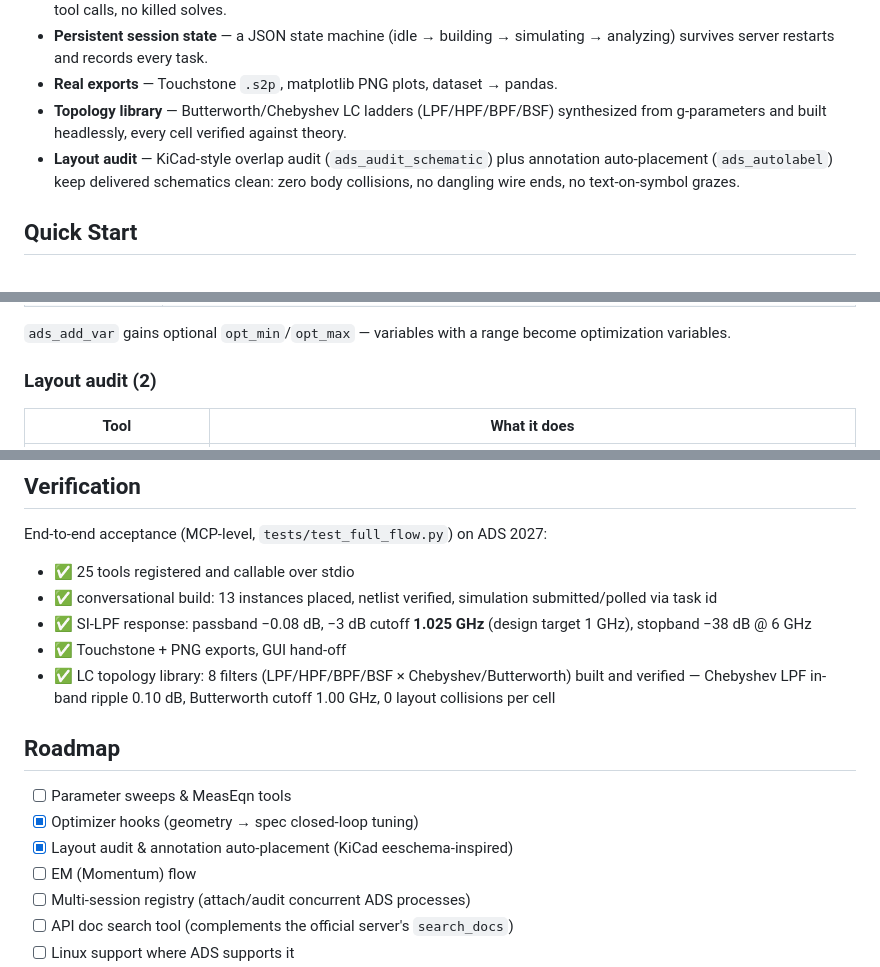
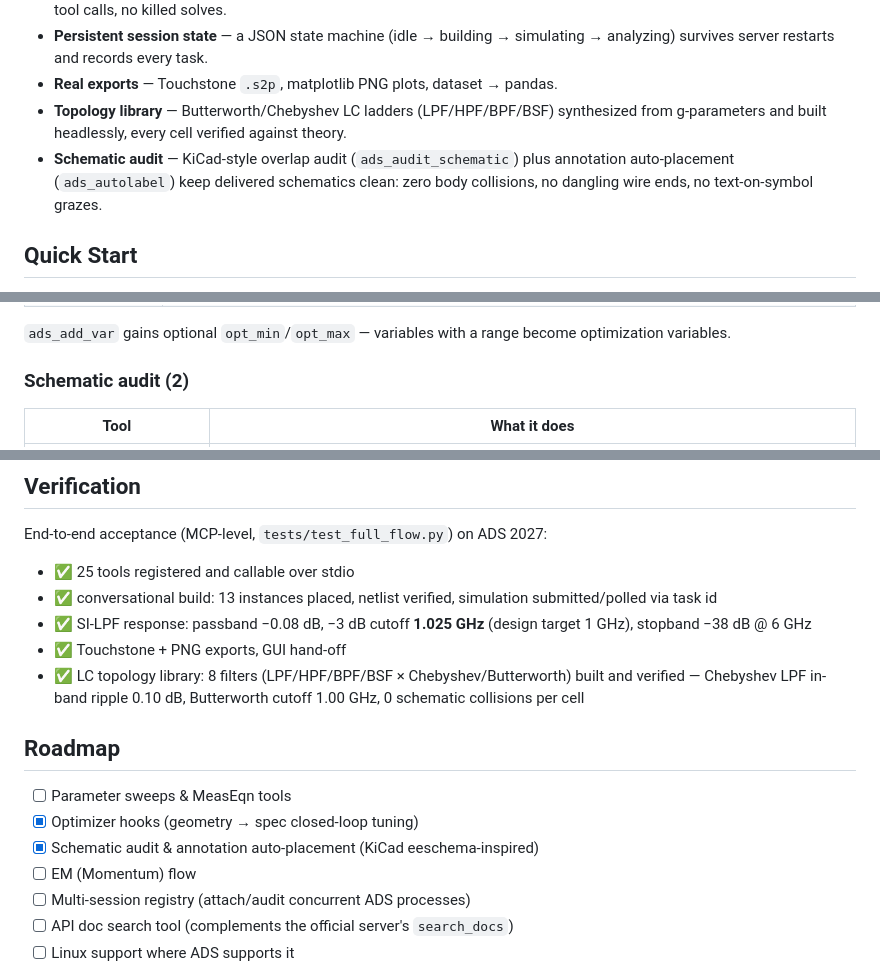
Before and after one commit to Lavaxzyh/ads-mcp, a Markdown page: README.md, 3 parts joined by grey strips. Rendered like a GitHub page.

Commit message:
docs: rename Layout audit to Schematic audit (avoid EDA layout ambiguity)

```diff
--- a/README.md
+++ b/README.md
@@ -41,7 +41,7 @@ Both are stdio MCP servers; register both side by side if you like — this proj
 - **Persistent session state** — a JSON state machine (idle → building → simulating → analyzing) survives server restarts and records every task.
 - **Real exports** — Touchstone `.s2p`, matplotlib PNG plots, dataset → pandas.
 - **Topology library** — Butterworth/Chebyshev LC ladders (LPF/HPF/BPF/BSF) synthesized from g-parameters and built headlessly, every cell verified against theory.
-- **Layout audit** — KiCad-style overlap audit (`ads_audit_schematic`) plus annotation auto-placement (`ads_autolabel`) keep delivered schematics clean: zero body collisions, no dangling wire ends, no text-on-symbol grazes.
+- **Schematic audit** — KiCad-style overlap audit (`ads_audit_schematic`) plus annotation auto-placement (`ads_autolabel`) keep delivered schematics clean: zero body collisions, no dangling wire ends, no text-on-symbol grazes.
 
 ## Quick Start
 
@@ -124,7 +124,7 @@ This narrates a complete filter build (15 steps), simulates, exports, and opens
 
 
 
-### Layout audit (2)
+### Schematic audit (2)
 
 | Tool | What it does |
 |---|---|
@@ -193,13 +193,13 @@ End-to-end acceptance (MCP-level, `tests/test_full_flow.py`) on ADS 2027:
 - ✅ conversational build: 13 instances placed, netlist verified, simulation submitted/polled via task id
 - ✅ SI-LPF response: passband −0.08 dB, −3 dB cutoff **1.025 GHz** (design target 1 GHz), stopband −38 dB @ 6 GHz
 - ✅ Touchstone + PNG exports, GUI hand-off
-- ✅ LC topology library: 8 filters (LPF/HPF/BPF/BSF × Chebyshev/Butterworth) built and verified — Chebyshev LPF in-band ripple 0.10 dB, Butterworth cutoff 1.00 GHz, 0 layout collisions per cell
+- ✅ LC topology library: 8 filters (LPF/HPF/BPF/BSF × Chebyshev/Butterworth) built and verified — Chebyshev LPF in-band ripple 0.10 dB, Butterworth cutoff 1.00 GHz, 0 schematic collisions per cell
 
 ## Roadmap
 
 - [ ] Parameter sweeps & MeasEqn tools
 - [x] Optimizer hooks (geometry → spec closed-loop tuning)
-- [x] Layout audit & annotation auto-placement (KiCad eeschema-inspired)
+- [x] Schematic audit & annotation auto-placement (KiCad eeschema-inspired)
 - [ ] EM (Momentum) flow
 - [ ] Multi-session registry (attach/audit concurrent ADS processes)
 - [ ] API doc search tool (complements the official server's `search_docs`)
```
Also changed, not shown: README.zh-CN.md (+4 -4 lines).
